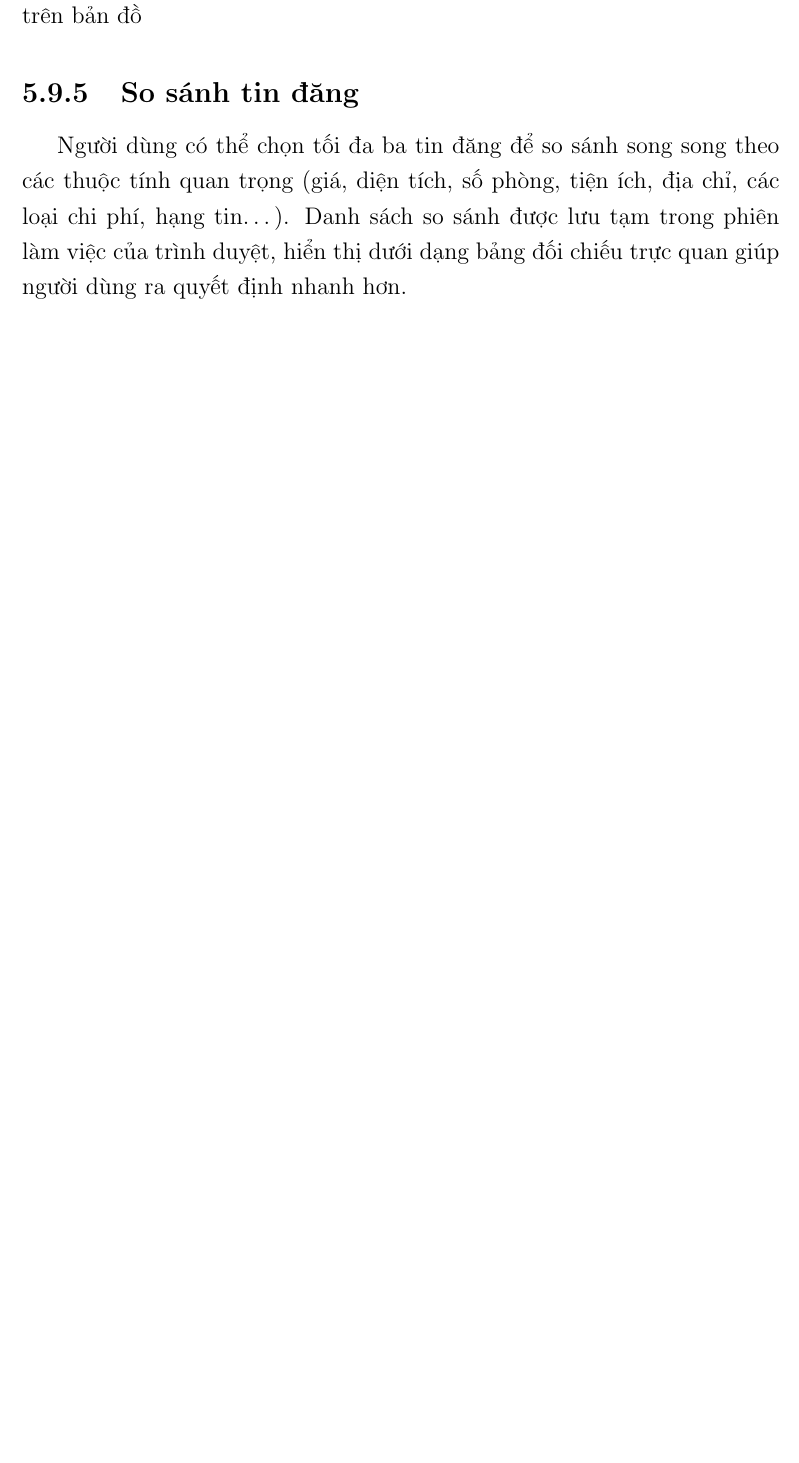
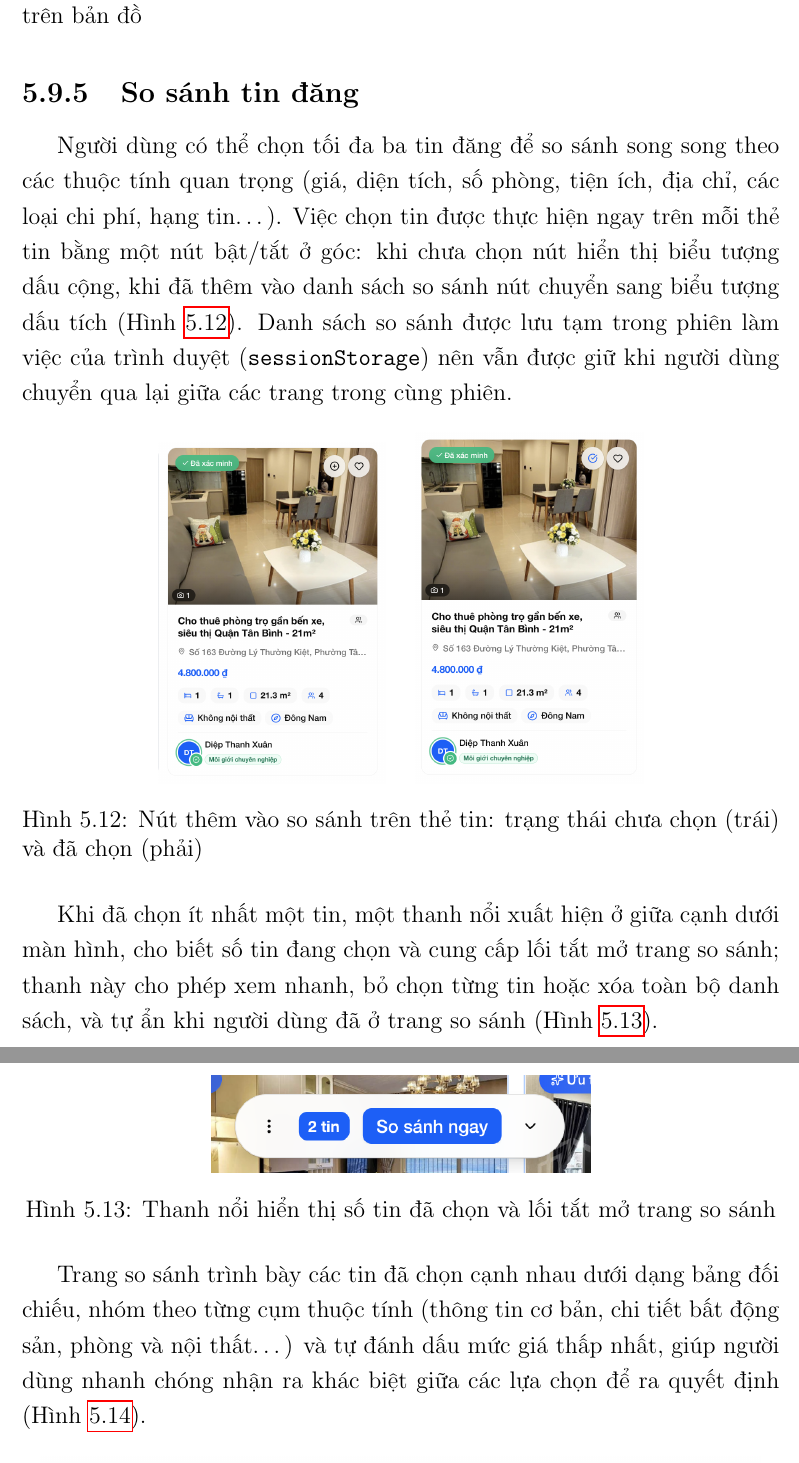
Before and after one commit to huynhtranty/smartrent-report, a LaTeX thesis (final/main.tex, which reads final/Chapter5/chapter5.tex): part of page 59 of 71 before the commit and two parts of pages 59 and 60 of 72 after it, the two joined at a grey line, cut so that both start at the same text, the shorter picture padded with empty space. Compiled offline with pdfLaTeX.

Commit message:
docs(ch5): mô tả tính năng so sánh tin đăng kèm 4 hình minh hoạ
Bổ sung mục 5.10: nút thêm vào so sánh trên thẻ tin (2 trạng thái),
thanh nổi quản lý danh sách (tối đa 3 tin, lưu sessionStorage) và trang
so sánh dạng bảng đối chiếu có đánh dấu giá thấp nhất.

Co-Authored-By: Claude Opus 4.8 (1M context) <noreply@anthropic.com>

```diff
--- a/final/Chapter5/chapter5.tex
+++ b/final/Chapter5/chapter5.tex
@@ -335,4 +335,23 @@ Khi bấm vào một điểm đánh dấu, hệ thống hiển thị một thẻ
 
 \subsection{So sánh tin đăng}
 
-Người dùng có thể chọn tối đa ba tin đăng để so sánh song song theo các thuộc tính quan trọng (giá, diện tích, số phòng, tiện ích, địa chỉ, các loại chi phí, hạng tin\ldots). Danh sách so sánh được lưu tạm trong phiên làm việc của trình duyệt, hiển thị dưới dạng bảng đối chiếu trực quan giúp người dùng ra quyết định nhanh hơn.
+Người dùng có thể chọn tối đa ba tin đăng để so sánh song song theo các thuộc tính quan trọng (giá, diện tích, số phòng, tiện ích, địa chỉ, các loại chi phí, hạng tin\ldots). Việc chọn tin được thực hiện ngay trên mỗi thẻ tin bằng một nút bật/tắt ở góc: khi chưa chọn nút hiển thị biểu tượng dấu cộng, khi đã thêm vào danh sách so sánh nút chuyển sang biểu tượng dấu tích (Hình~\ref{fig:compare-card}). Danh sách so sánh được lưu tạm trong phiên làm việc của trình duyệt (\texttt{sessionStorage}) nên vẫn được giữ khi người dùng chuyển qua lại giữa các trang trong cùng phiên.
+
+\begin{figure}[H]
+\centering
+\includegraphics[width=0.30\textwidth]{compare-card-inactive}\hspace{0.04\textwidth}%
+\includegraphics[width=0.30\textwidth]{compare-card-active}
+\caption{Nút thêm vào so sánh trên thẻ tin: trạng thái chưa chọn (trái) và đã chọn (phải)}
+\label{fig:compare-card}
+\end{figure}
+
+Khi đã chọn ít nhất một tin, một thanh nổi xuất hiện ở giữa cạnh dưới màn hình, cho biết số tin đang chọn và cung cấp lối tắt mở trang so sánh; thanh này cho phép xem nhanh, bỏ chọn từng tin hoặc xóa toàn bộ danh sách, và tự ẩn khi người dùng đã ở trang so sánh (Hình~\ref{fig:compare-tool}).
+
+\begin{figure}[H]
+\centering
+\includegraphics[width=0.5\textwidth]{compare-tool}
+\caption{Thanh nổi hiển thị số tin đã chọn và lối tắt mở trang so sánh}
+\label{fig:compare-tool}
+\end{figure}
+
+Trang so sánh trình bày các tin đã chọn cạnh nhau dưới dạng bảng đối chiếu, nhóm theo từng cụm thuộc tính (thông tin cơ bản, chi tiết bất động sản, phòng và nội thất\ldots) và tự đánh dấu mức giá thấp nhất, giúp người dùng nhanh chóng nhận ra khác biệt giữa các lựa chọn để ra quyết định (Hình~\ref{fig:compare-page}).
```
Also changed, not shown: final/images/compare-card-active.png (added), final/images/compare-card-inactive.png (added), final/images/compare-page.png (added), final/images/compare-tool.png (added), final/Chapter5/chapter5.tex (7 more changed lines).
